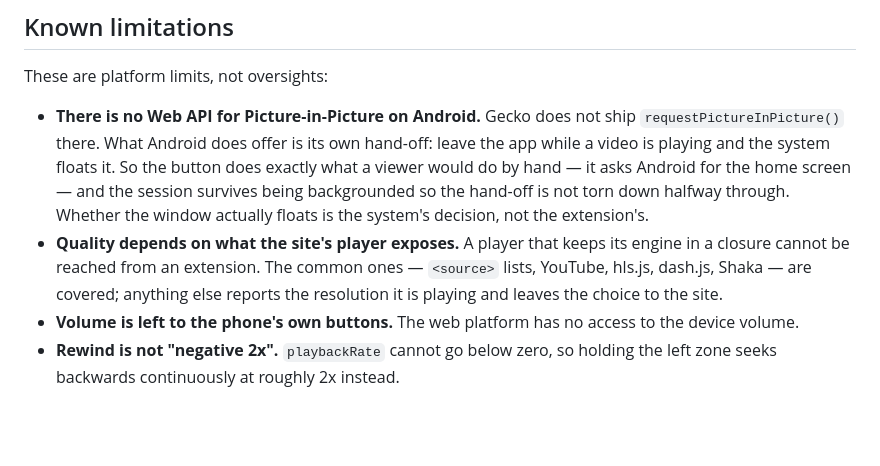
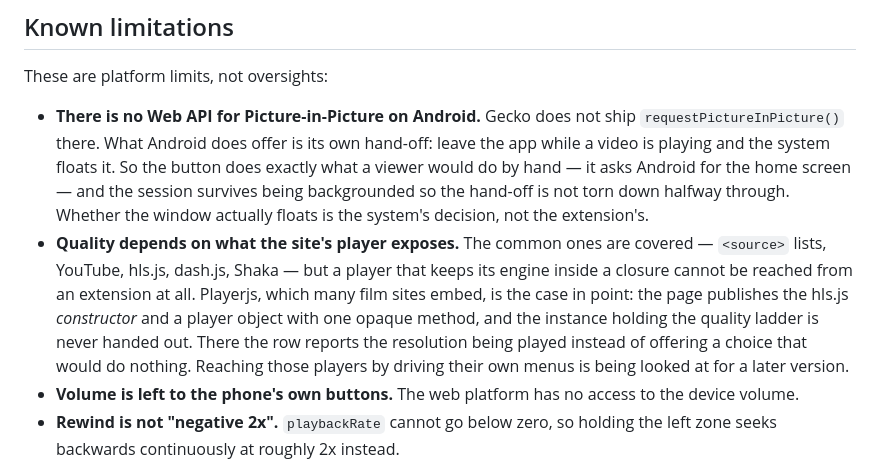
Before and after one commit to kvachikk/nocturne-player, a Markdown page: README.md, the part around the change. GitHub-like rendering; blank space fills up the shorter version.

```diff
--- a/README.md
+++ b/README.md
@@ -110,10 +110,15 @@ These are platform limits, not oversights:
   the home screen — and the session survives being backgrounded so the hand-off
   is not torn down halfway through. Whether the window actually floats is the
   system's decision, not the extension's.
-- **Quality depends on what the site's player exposes.** A player that keeps its
-  engine in a closure cannot be reached from an extension. The common ones —
-  `<source>` lists, YouTube, hls.js, dash.js, Shaka — are covered; anything else
-  reports the resolution it is playing and leaves the choice to the site.
+- **Quality depends on what the site's player exposes.** The common ones are
+  covered — `<source>` lists, YouTube, hls.js, dash.js, Shaka — but a player
+  that keeps its engine inside a closure cannot be reached from an extension at
+  all. Playerjs, which many film sites embed, is the case in point: the page
+  publishes the hls.js _constructor_ and a player object with one opaque
+  method, and the instance holding the quality ladder is never handed out.
+  There the row reports the resolution being played instead of offering a
+  choice that would do nothing. Reaching those players by driving their own
+  menus is being looked at for a later version.
 - **Volume is left to the phone's own buttons.** The web platform has no access
   to the device volume.
 - **Rewind is not "negative 2x".** `playbackRate` cannot go below zero, so
```
Also changed, not shown: AMO-LISTING.md (+5 -3 lines), CHANGELOG.md (+8 -0 lines).
